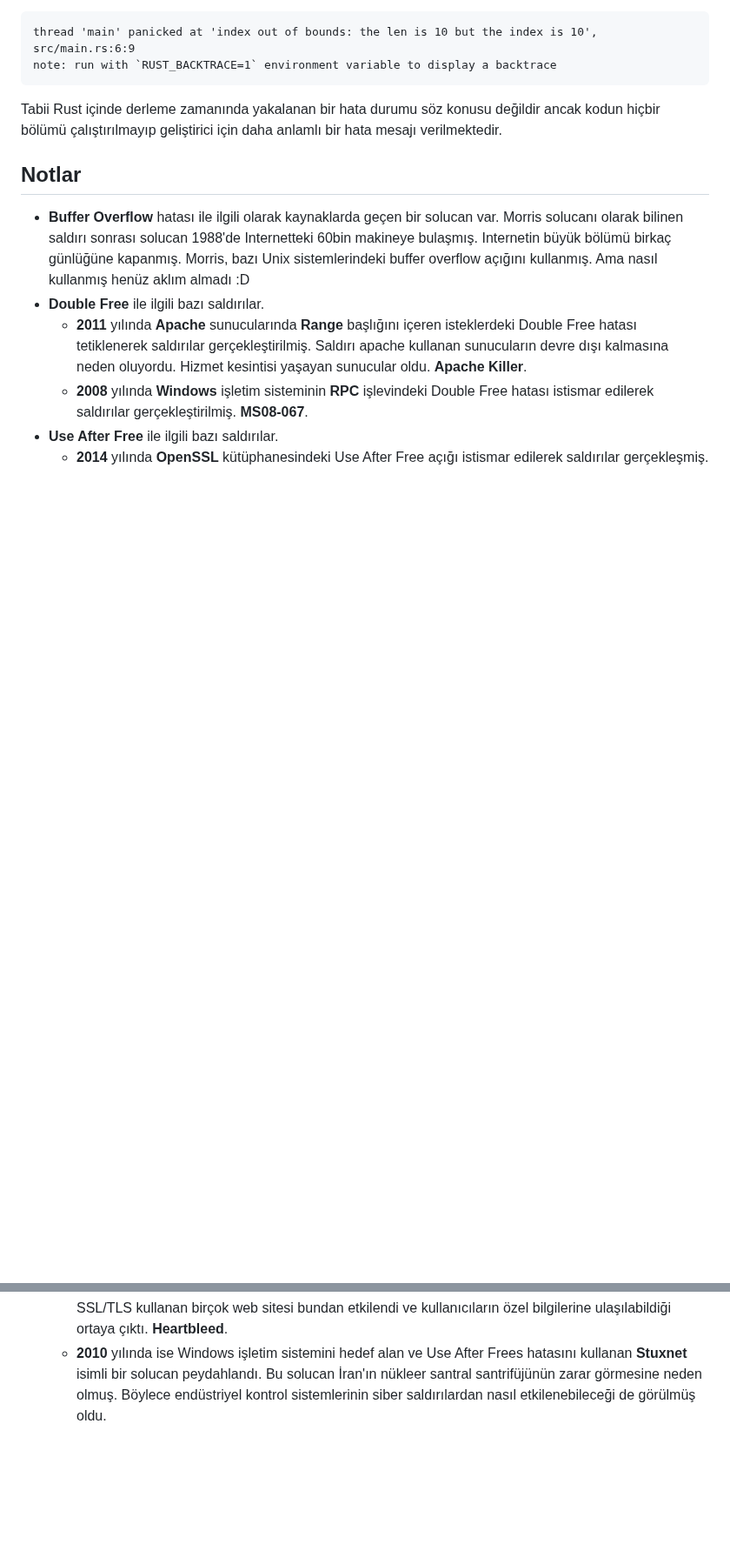
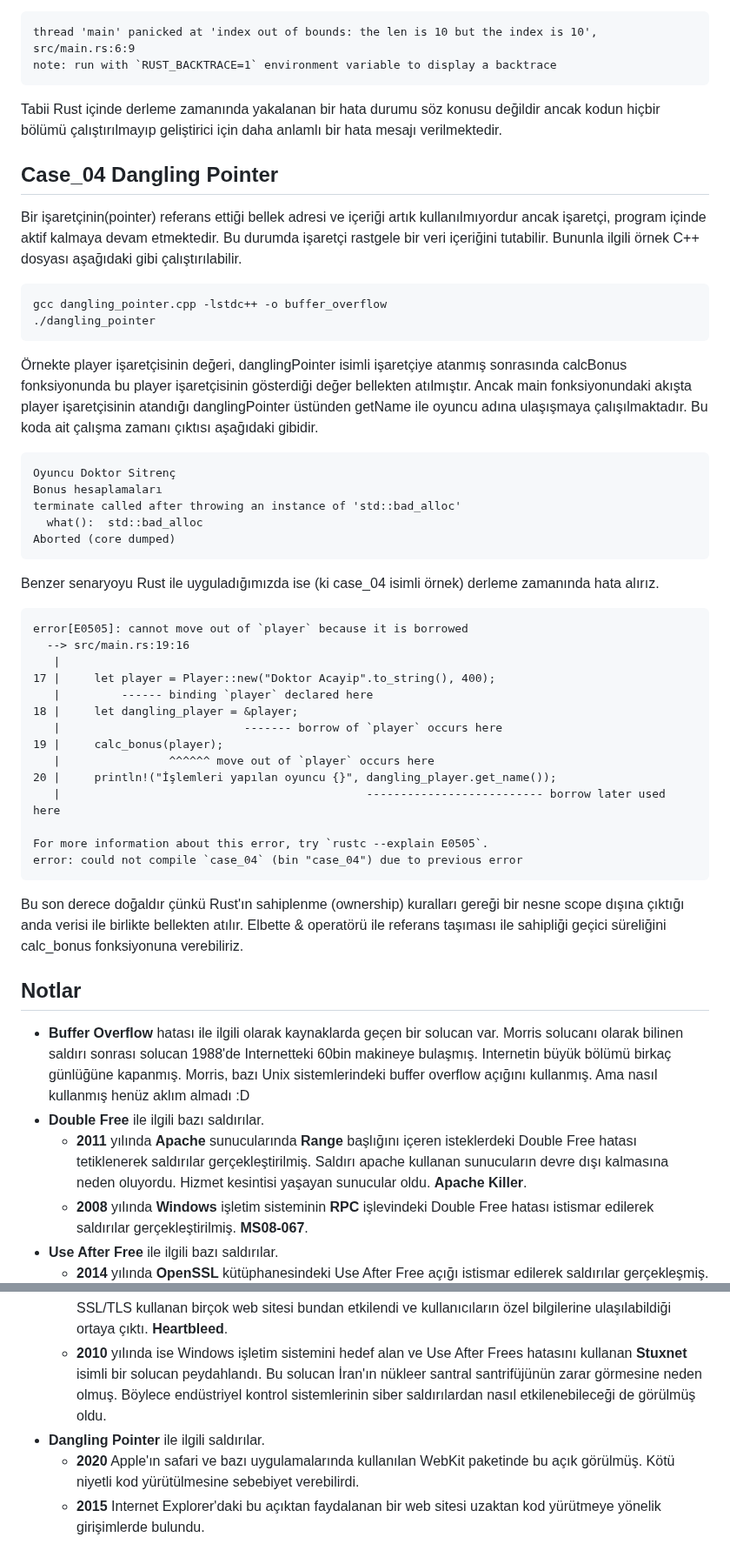
Before and after one commit to buraksenyurt/rust-farm, a Markdown page: 101/rust_vs_cplusplus/Readme.md, 2 parts joined by grey strips. Shown at 87% size. Drawn GitHub-style; blank space fills up the shorter version.

Commit message:
Updated readme document.

````diff
--- a/101/rust_vs_cplusplus/Readme.md
+++ b/101/rust_vs_cplusplus/Readme.md
@@ -119,6 +119,46 @@ note: run with `RUST_BACKTRACE=1` environment variable to display a backtrace
 
 Tabii Rust içinde derleme zamanında yakalanan bir hata durumu söz konusu değildir ancak kodun hiçbir bölümü çalıştırılmayıp geliştirici için daha anlamlı bir hata mesajı verilmektedir.
 
+## Case_04 Dangling Pointer
+
+Bir işaretçinin(pointer) referans ettiği bellek adresi ve içeriği artık kullanılmıyordur ancak işaretçi, program içinde aktif kalmaya devam etmektedir. Bu durumda işaretçi rastgele bir veri içeriğini tutabilir. Bununla ilgili örnek C++ dosyası aşağıdaki gibi çalıştırılabilir.
+
+```shell
+gcc dangling_pointer.cpp -lstdc++ -o buffer_overflow
+./dangling_pointer
+```
+
+Örnekte player işaretçisinin değeri, danglingPointer isimli işaretçiye atanmış sonrasında calcBonus fonksiyonunda bu player işaretçisinin gösterdiği değer bellekten atılmıştır. Ancak main fonksiyonundaki akışta player işaretçisinin atandığı danglingPointer üstünden getName ile oyuncu adına ulaşışmaya çalışılmaktadır. Bu koda ait çalışma zamanı çıktısı aşağıdaki gibidir.
+
+```text
+Oyuncu Doktor Sitrenç
+Bonus hesaplamaları
+terminate called after throwing an instance of 'std::bad_alloc'
+  what():  std::bad_alloc
+Aborted (core dumped)
+```
+
+Benzer senaryoyu Rust ile uyguladığımızda ise (ki case_04 isimli örnek) derleme zamanında hata alırız.
+
+```text
+error[E0505]: cannot move out of `player` because it is borrowed
+  --> src/main.rs:19:16
+   |
+17 |     let player = Player::new("Doktor Acayip".to_string(), 400);
+   |         ------ binding `player` declared here
+18 |     let dangling_player = &player;
+   |                           ------- borrow of `player` occurs here
+19 |     calc_bonus(player);
+   |                ^^^^^^ move out of `player` occurs here
+20 |     println!("İşlemleri yapılan oyuncu {}", dangling_player.get_name());
+   |                                             -------------------------- borrow later used here
+
+For more information about this error, try `rustc --explain E0505`.
+error: could not compile `case_04` (bin "case_04") due to previous error
+```
+
+Bu son derece doğaldır çünkü Rust'ın sahiplenme (ownership) kuralları gereği bir nesne scope dışına çıktığı anda verisi ile birlikte bellekten atılır. Elbette & operatörü ile referans taşıması ile sahipliği geçici süreliğini calc_bonus fonksiyonuna verebiliriz.
+
 ## Notlar
 
 - **Buffer Overflow** hatası ile ilgili olarak kaynaklarda geçen bir solucan var. Morris solucanı olarak bilinen saldırı sonrası solucan 1988'de Internetteki 60bin makineye bulaşmış. Internetin büyük bölümü birkaç günlüğüne kapanmış. Morris, bazı Unix sistemlerindeki buffer overflow açığını kullanmış. Ama nasıl kullanmış henüz aklım almadı :D
@@ -128,3 +168,6 @@ Tabii Rust içinde derleme zamanında yakalanan bir hata durumu söz konusu değ
 - **Use After Free** ile ilgili bazı saldırılar.
   - **2014** yılında **OpenSSL** kütüphanesindeki Use After Free açığı istismar edilerek saldırılar gerçekleşmiş. SSL/TLS kullanan birçok web sitesi bundan etkilendi ve kullanıcıların özel bilgilerine ulaşılabildiği ortaya çıktı. **Heartbleed**.
   - **2010** yılında ise Windows işletim sistemini hedef alan ve Use After Frees hatasını kullanan **Stuxnet** isimli bir solucan peydahlandı. Bu solucan İran'ın nükleer santral santrifüjünün zarar görmesine neden olmuş. Böylece endüstriyel kontrol sistemlerinin siber saldırılardan nasıl etkilenebileceği de görülmüş oldu.
+- **Dangling Pointer** ile ilgili saldırılar.
+  - **2020** Apple'ın safari ve bazı uygulamalarında kullanılan WebKit paketinde bu açık görülmüş. Kötü niyetli kod yürütülmesine sebebiyet verebilirdi.
+  - **2015** Internet Explorer'daki bu açıktan faydalanan bir web sitesi uzaktan kod yürütmeye yönelik girişimlerde bulundu.
````
